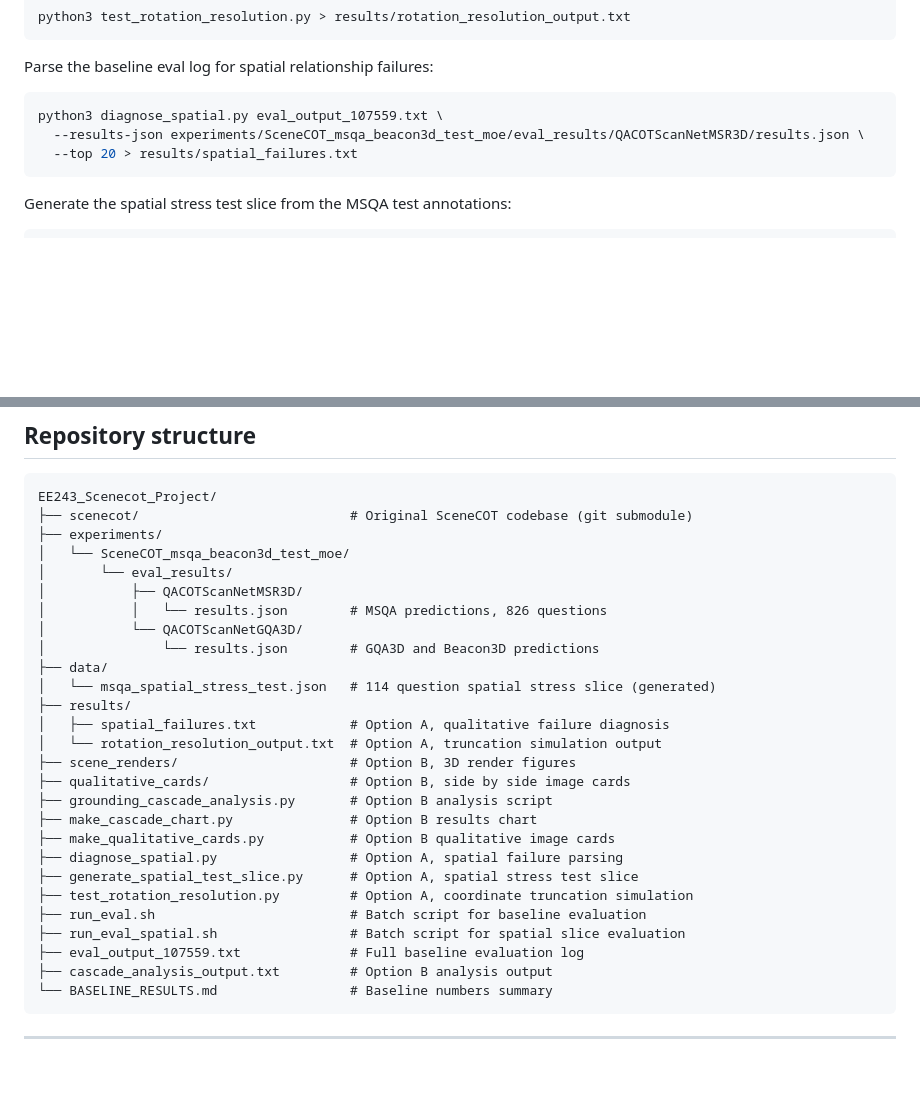
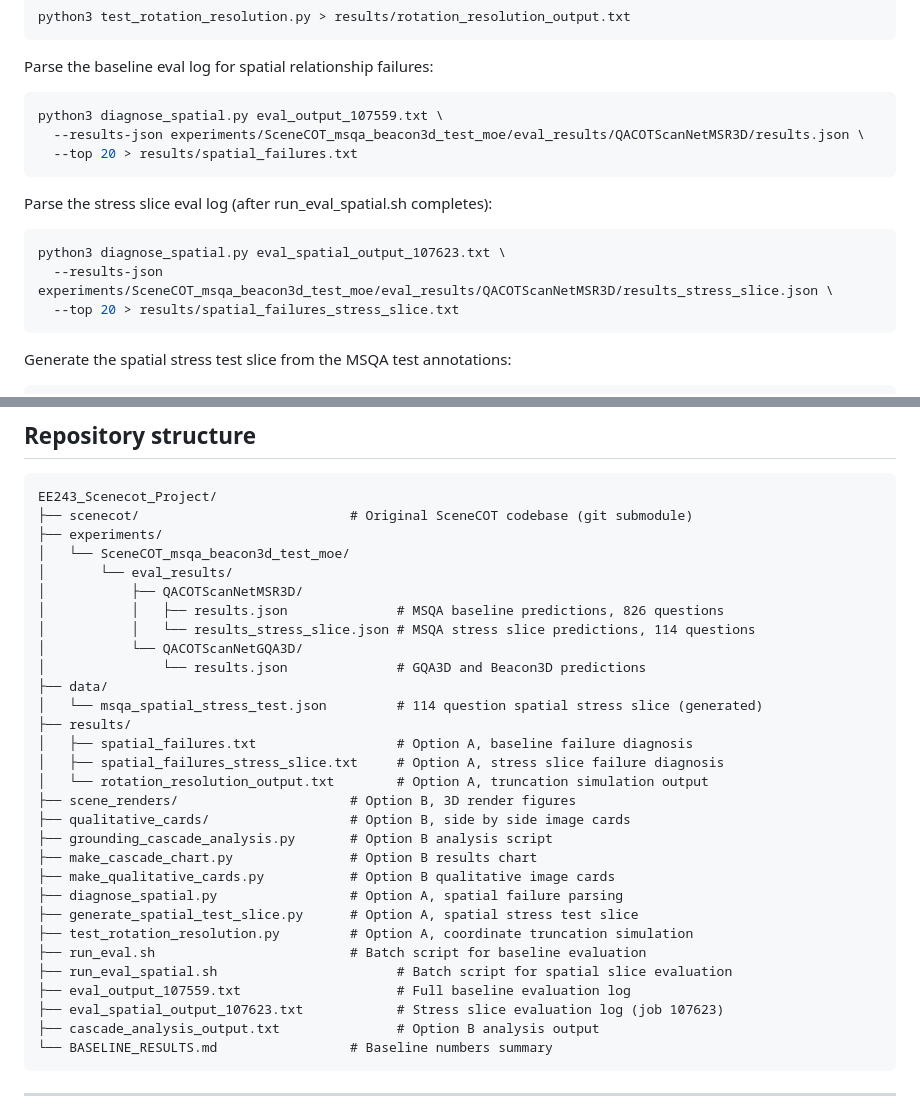
Before and after one commit to NishantTiwari00786/scenecot-grounding-cascade, a Markdown page: README.md, 2 parts joined by grey strips. Rendered like a GitHub page; blank space fills up the shorter version.

````diff
--- a/README.md
+++ b/README.md
@@ -653,6 +684,14 @@ python3 diagnose_spatial.py eval_output_107559.txt \
   --top 20 > results/spatial_failures.txt
 ```
 
+Parse the stress slice eval log (after run_eval_spatial.sh completes):
+
+```bash
+python3 diagnose_spatial.py eval_spatial_output_107623.txt \
+  --results-json experiments/SceneCOT_msqa_beacon3d_test_moe/eval_results/QACOTScanNetMSR3D/results_stress_slice.json \
+  --top 20 > results/spatial_failures_stress_slice.txt
+```
+
 Generate the spatial stress test slice from the MSQA test annotations:
 
 ```bash
@@ -686,14 +725,16 @@ EE243_Scenecot_Project/
 │   └── SceneCOT_msqa_beacon3d_test_moe/
 │       └── eval_results/
 │           ├── QACOTScanNetMSR3D/
-│           │   └── results.json        # MSQA predictions, 826 questions
+│           │   ├── results.json              # MSQA baseline predictions, 826 questions
+│           │   └── results_stress_slice.json # MSQA stress slice predictions, 114 questions
 │           └── QACOTScanNetGQA3D/
-│               └── results.json        # GQA3D and Beacon3D predictions
+│               └── results.json              # GQA3D and Beacon3D predictions
 ├── data/
-│   └── msqa_spatial_stress_test.json   # 114 question spatial stress slice (generated)
+│   └── msqa_spatial_stress_test.json         # 114 question spatial stress slice (generated)
 ├── results/
-│   ├── spatial_failures.txt            # Option A, qualitative failure diagnosis
-│   └── rotation_resolution_output.txt  # Option A, truncation simulation output
+│   ├── spatial_failures.txt                  # Option A, baseline failure diagnosis
+│   ├── spatial_failures_stress_slice.txt     # Option A, stress slice failure diagnosis
+│   └── rotation_resolution_output.txt        # Option A, truncation simulation output
 ├── scene_renders/                      # Option B, 3D render figures
 ├── qualitative_cards/                  # Option B, side by side image cards
 ├── grounding_cascade_analysis.py       # Option B analysis script
@@ -703,9 +744,10 @@ EE243_Scenecot_Project/
 ├── generate_spatial_test_slice.py      # Option A, spatial stress test slice
 ├── test_rotation_resolution.py         # Option A, coordinate truncation simulation
 ├── run_eval.sh                         # Batch script for baseline evaluation
-├── run_eval_spatial.sh                 # Batch script for spatial slice evaluation
-├── eval_output_107559.txt              # Full baseline evaluation log
-├── cascade_analysis_output.txt         # Option B analysis output
+├── run_eval_spatial.sh                       # Batch script for spatial slice evaluation
+├── eval_output_107559.txt                    # Full baseline evaluation log
+├── eval_spatial_output_107623.txt            # Stress slice evaluation log (job 107623)
+├── cascade_analysis_output.txt               # Option B analysis output
 └── BASELINE_RESULTS.md                 # Baseline numbers summary
 ```
 
````
Also changed, not shown: other parts of README.md (+44 -13 lines).
